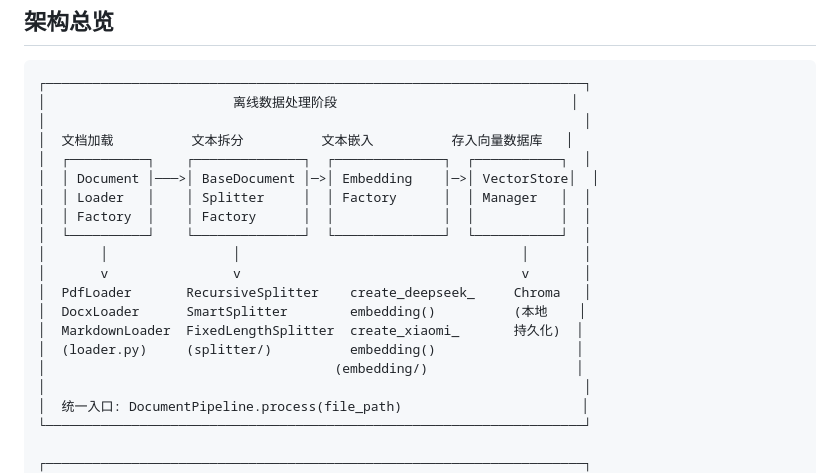
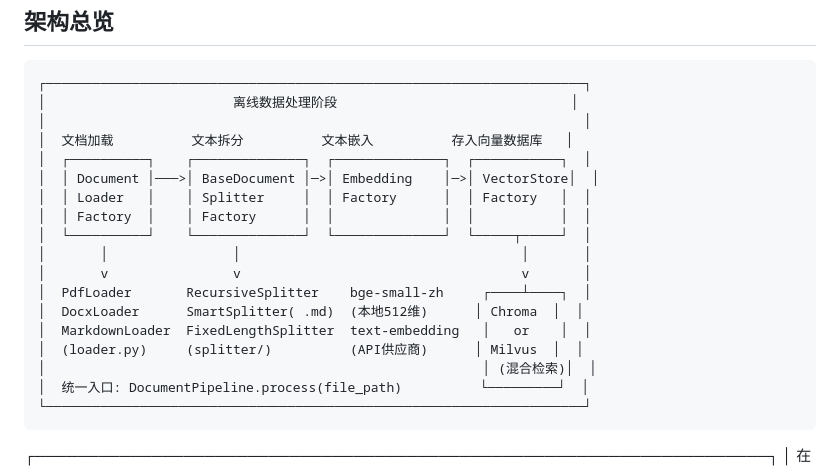
Before and after one commit to chenxu-2014/Knowledge-Base-Assistant-RAG-cx, a Markdown page: Knowledge-Base-Assistant-RAG-cx/ragreadme.md, the part around the change. GitHub-like rendering.

Commit message:
cx 260528 更新ragreadme架构图，反映Milvus混合检索和最新检索流程

````diff
--- a/Knowledge-Base-Assistant-RAG-cx/ragreadme.md
+++ b/Knowledge-Base-Assistant-RAG-cx/ragreadme.md
@@ -9,19 +9,19 @@
 │  文档加载          文本拆分          文本嵌入          存入向量数据库   │
 │  ┌──────────┐    ┌──────────────┐  ┌──────────────┐  ┌───────────┐  │
 │  │ Document │───>│ BaseDocument │─>│ Embedding    │─>│ VectorStore│  │
-│  │ Loader   │    │ Splitter     │  │ Factory      │  │ Manager   │  │
+│  │ Loader   │    │ Splitter     │  │ Factory      │  │ Factory   │  │
 │  │ Factory  │    │ Factory      │  │              │  │           │  │
-│  └──────────┘    └──────────────┘  └──────────────┘  └───────────┘  │
+│  └──────────┘    └──────────────┘  └──────────────┘  └─────┬─────┘  │
 │       │                │                                    │       │
 │       v                v                                    v       │
-│  PdfLoader       RecursiveSplitter    create_deepseek_     Chroma   │
-│  DocxLoader      SmartSplitter        embedding()          (本地    │
-│  MarkdownLoader  FixedLengthSplitter  create_xiaomi_       持久化)  │
-│  (loader.py)     (splitter/)          embedding()                  │
-│                                     (embedding/)                   │
-│                                                                     │
-│  统一入口: DocumentPipeline.process(file_path)                       │
+│  PdfLoader       RecursiveSplitter    bge-small-zh     ┌────┴────┐  │
+│  DocxLoader      SmartSplitter( .md)  (本地512维)      │ Chroma  │  │
+│  MarkdownLoader  FixedLengthSplitter  text-embedding   │   or    │  │
+│  (loader.py)     (splitter/)          (API供应商)      │ Milvus  │  │
+│                                                        │ (混合检索)│  │
+│  统一入口: DocumentPipeline.process(file_path)          └─────────┘  │
 └─────────────────────────────────────────────────────────────────────┘
+```
 
 ┌─────────────────────────────────────────────────────────────────────┐
 │                        在线问答阶段 (Chat)                           │
````
